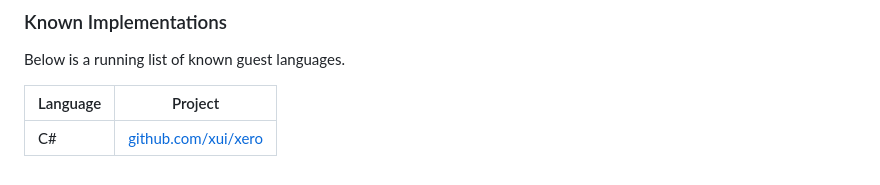
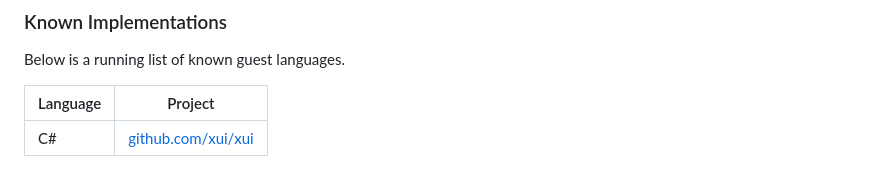
Before and after one commit to schmylan/httpx, a Markdown page: README.md, the part around the change. Rendered like a GitHub page.

```diff
--- a/README.md
+++ b/README.md
@@ -176,4 +176,4 @@ Below is a running list of known guest languages.
 
 | Language | Project |
 |---|---|
-| C# | [github.com/xui/xero](https://github.com/xui/xero) |
+| C# | [github.com/xui/xui](https://github.com/xui/xui) |
```
